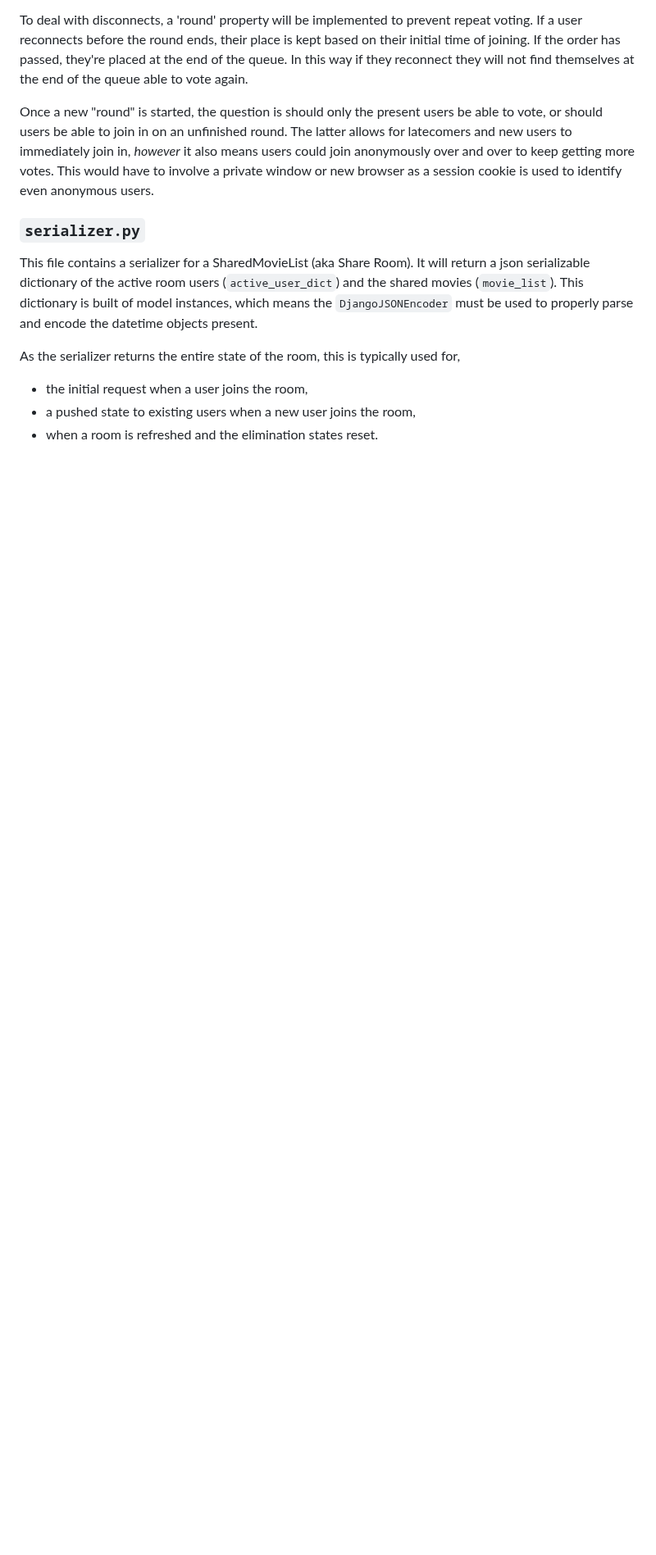
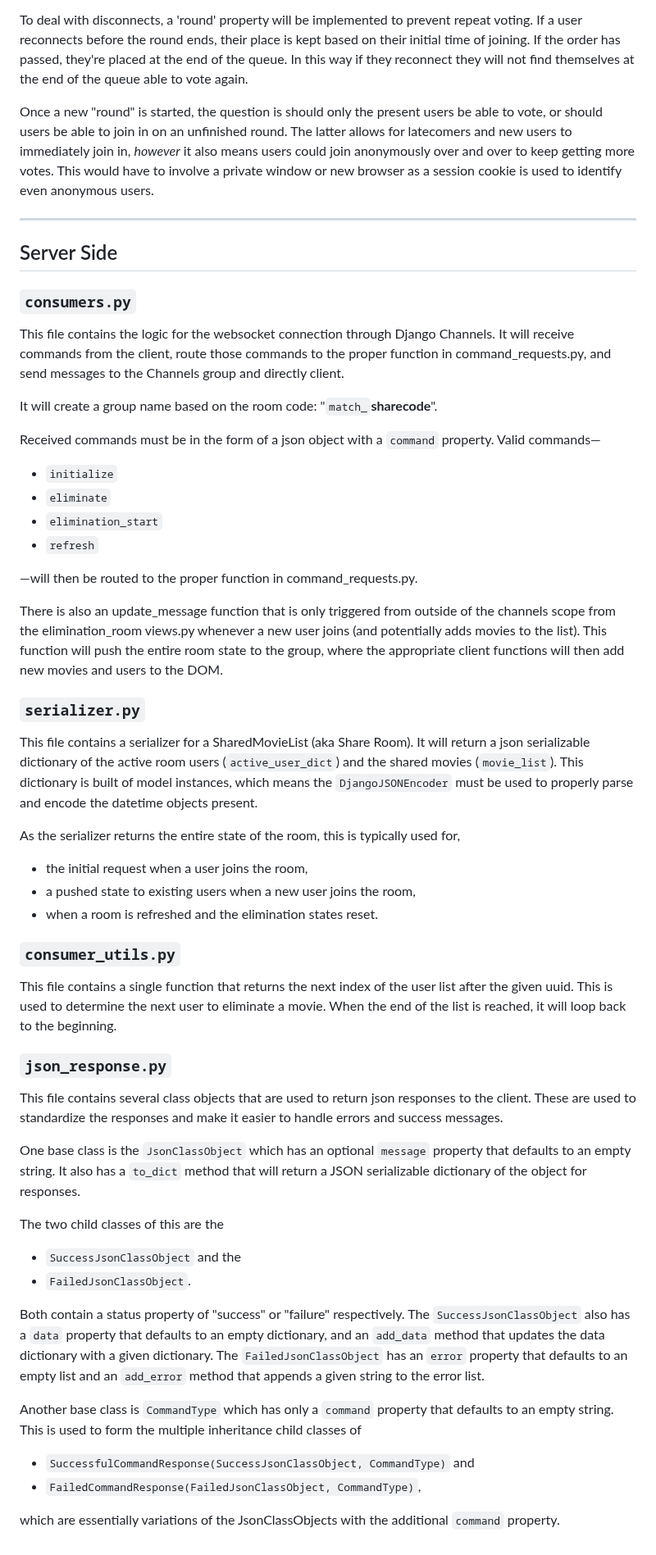
Before and after one commit to JamMor/MovieMatch, a Markdown page: elimination_room/README.md, the part around the change. Shown at 82% size. GitHub-like rendering; blank space fills up the shorter version.

Commit message:
Added entire server side documentation section

````diff
--- a/elimination_room/README.md
+++ b/elimination_room/README.md
@@ -28,6 +28,24 @@ To deal with disconnects, a 'round' property will be implemented to prevent repe
 Once a new "round" is started, the question is should only the present users
 be able to vote, or should users be able to join in on an unfinished round. The latter allows for latecomers and new users to immediately join in, *however* it also means users could join anonymously over and over to keep getting more votes. This would have to involve a private window or new browser as a session cookie is used to identify even anonymous users.
 
+---
+## Server Side
+
+### ```consumers.py```
+This file contains the logic for the websocket connection through Django Channels. It will receive commands from the client, route those commands to the proper function in command_requests.py, and send messages to the Channels group and directly client.
+
+It will create a group name based on the room code: "```match_```**sharecode**".
+
+Received commands must be in the form of a json object with a ```command``` property. Valid commands—
+- ```initialize```
+- ```eliminate```
+- ```elimination_start```
+- ```refresh```
+
+—will then be routed to the proper function in command_requests.py.
+
+There is also an update_message function that is only triggered from outside of the channels scope from the elimination_room views.py whenever a new user joins (and potentially adds movies to the list). This function will push the entire room state to the group, where the appropriate client functions will then add new movies and users to the DOM.
+
 ### ```serializer.py```
 This file contains a serializer for a SharedMovieList (aka Share Room). It will return a json serializable dictionary of the active room users (```active_user_dict```) and the shared movies (```movie_list```). This dictionary is built of model instances, which means the ```DjangoJSONEncoder``` must be used to properly parse and encode the datetime objects present.
 
@@ -35,3 +53,23 @@ As the serializer returns the entire state of the room, this is typically used f
 - the initial request when a user joins the room,
 - a pushed state to existing users when a new user joins the room,
 - when a room is refreshed and the elimination states reset.
+
+### ```consumer_utils.py```
+This file contains a single function that returns the next index of the user list after the given uuid. This is used to determine the next user to eliminate a movie. When the end of the list is reached, it will loop back to the beginning.
+
+### ```json_response.py```
+This file contains several class objects that are used to return json responses to the client. These are used to standardize the responses and make it easier to handle errors and success messages.
+
+One base class is the ```JsonClassObject``` which has an optional ```message``` property that defaults to an empty string. It also has a ```to_dict``` method that will return a JSON serializable dictionary of the object for responses.
+
+The two child classes of this are the
+- ```SuccessJsonClassObject``` and the
+- ```FailedJsonClassObject```.
+
+Both contain a status property of "success" or "failure" respectively. The ```SuccessJsonClassObject``` also has a ```data``` property that defaults to an empty dictionary, and an ```add_data``` method that updates the data dictionary with a given dictionary. The ```FailedJsonClassObject``` has an ```error``` property that defaults to an empty list and an ```add_error``` method that appends a given string to the error list.
+
+Another base class is ```CommandType``` which has only a ```command``` property that defaults to an empty string. This is used to form the multiple inheritance child classes of
+- ```SuccessfulCommandResponse(SuccessJsonClassObject, CommandType)``` and
+- ```FailedCommandResponse(FailedJsonClassObject, CommandType)```,
+
+which are essentially variations of the JsonClassObjects with the additional ```command``` property.
````
